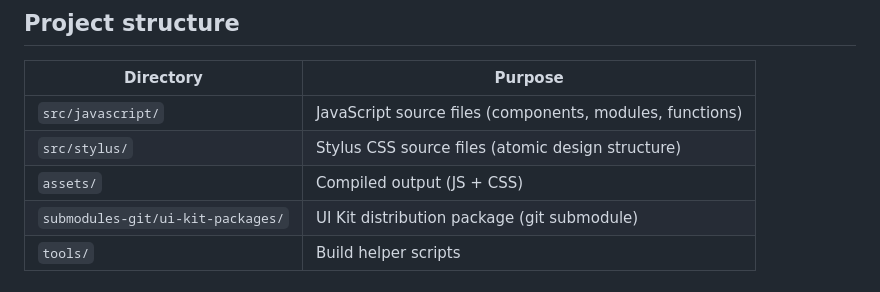
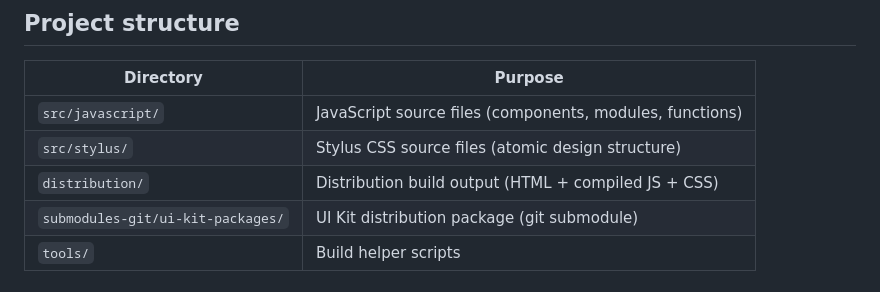
Before and after one commit to adrianoenache/poc-working-with-git-submodules, a Markdown page: README.md, the part around the change. GitHub-like rendering.

Commit message:
Update project structure in README to clarify distribution output directory

```diff
--- a/README.md
+++ b/README.md
@@ -32,7 +32,7 @@ This repository demonstrates how to work with Git submodules in a front-end proj
 |---|---|
 | `src/javascript/` | JavaScript source files (components, modules, functions) |
 | `src/stylus/` | Stylus CSS source files (atomic design structure) |
-| `assets/` | Compiled output (JS + CSS) |
+| `distribution/` | Distribution build output (HTML + compiled JS + CSS) |
 | `submodules-git/ui-kit-packages/` | UI Kit distribution package (git submodule) |
 | `tools/` | Build helper scripts |
 
```
